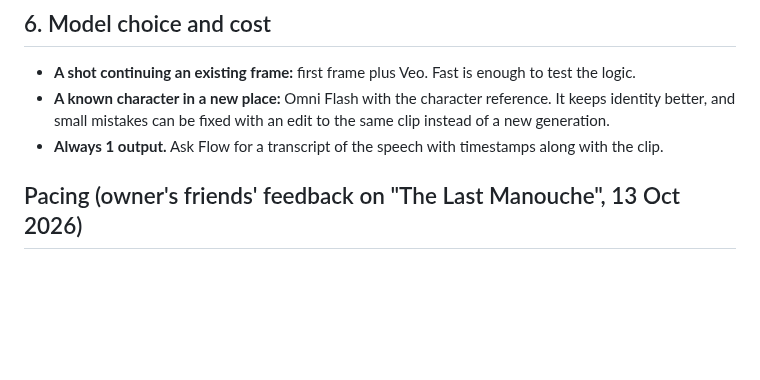
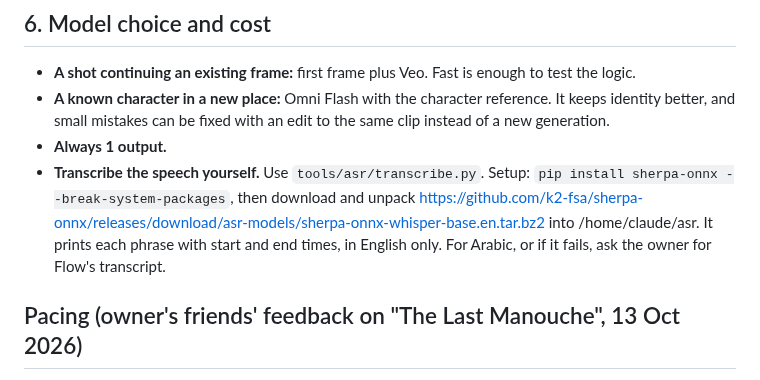
Before and after one commit to rodolph30/hyperbidz-social, a Markdown page: VIDEO_PROMPTS.md, the part around the change. GitHub-like rendering; blank space fills up the shorter version.

Commit message:
VIDEO_PROMPTS: transcribe clips with the local tool
Co-Authored-By: Claude Opus 5.5 <noreply@anthropic.com>
Claude-Session: https://claude.ai/code/session_01FwZiGW7nFBXYjGNYzouBEv

```diff
--- a/VIDEO_PROMPTS.md
+++ b/VIDEO_PROMPTS.md
@@ -102,7 +102,8 @@ Choose a camera position that shows every face and the key hands at once, for ex
 
 - **A shot continuing an existing frame:** first frame plus Veo. Fast is enough to test the logic.
 - **A known character in a new place:** Omni Flash with the character reference. It keeps identity better, and small mistakes can be fixed with an edit to the same clip instead of a new generation.
-- **Always 1 output.** Ask Flow for a transcript of the speech with timestamps along with the clip.
+- **Always 1 output.**
+- **Transcribe the speech yourself.** Use `tools/asr/transcribe.py`. Setup: `pip install sherpa-onnx --break-system-packages`, then download and unpack https://github.com/k2-fsa/sherpa-onnx/releases/download/asr-models/sherpa-onnx-whisper-base.en.tar.bz2 into /home/claude/asr. It prints each phrase with start and end times, in English only. For Arabic, or if it fails, ask the owner for Flow's transcript.
 
 ## Pacing (owner's friends' feedback on "The Last Manouche", 13 Oct 2026)
 
```
